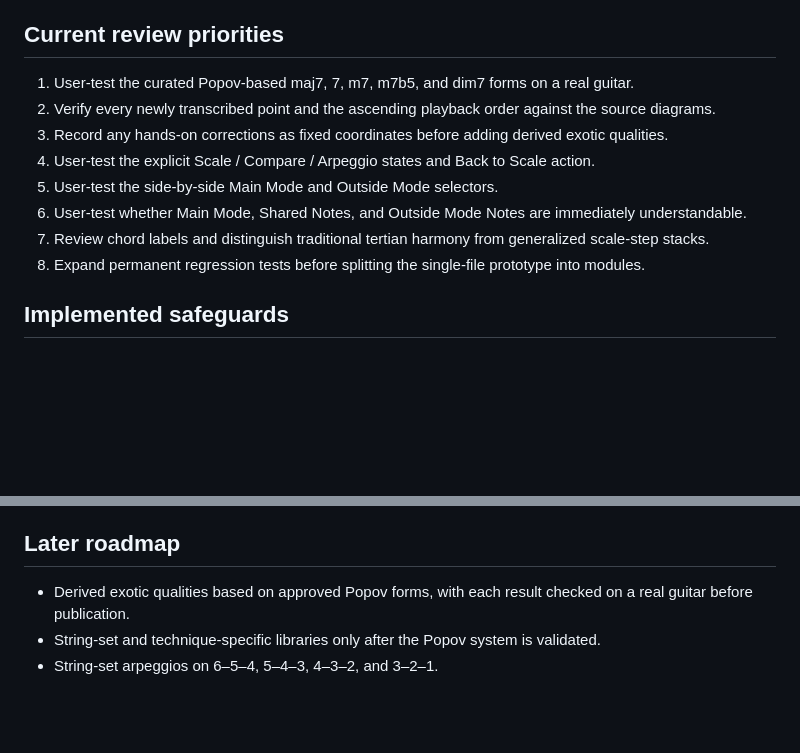
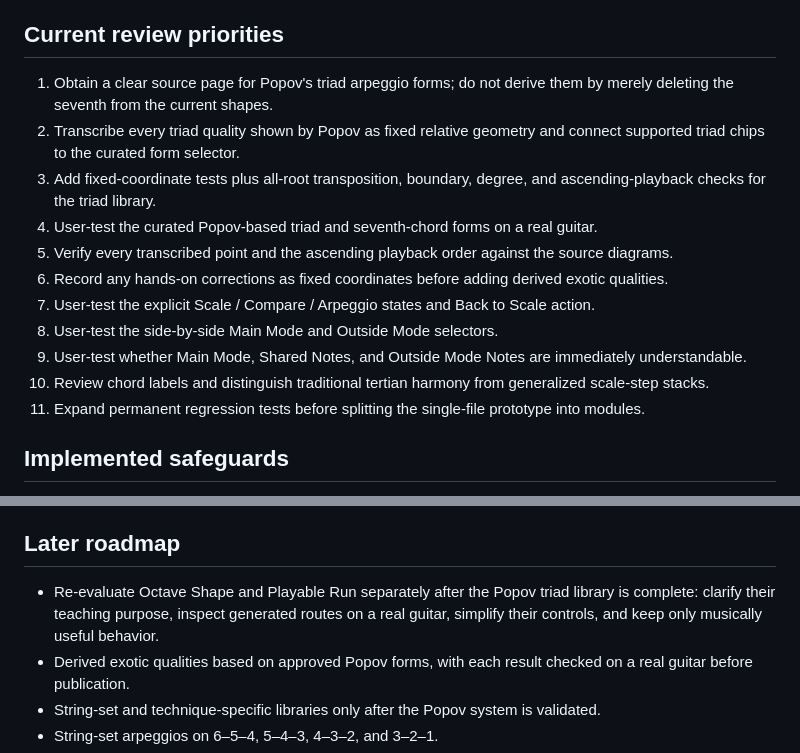
Before and after one commit to nothinice/fretlab, a Markdown page: TASKS.md, 2 parts joined by grey strips. Drawn GitHub-style; blank space fills up the shorter version.

Commit message:
Prioritize curated Popov triad forms

```diff
--- a/TASKS.md
+++ b/TASKS.md
@@ -13,15 +13,18 @@ This file is the shared handoff between Danila, Claude, and Codex.
 
 ## Current review priorities
 
-1. User-test the curated Popov-based maj7, 7, m7, m7b5, and dim7 forms on a real guitar.
-2. Verify every newly transcribed point and the ascending playback order against the source diagrams.
-3. Record any hands-on corrections as fixed coordinates before adding derived exotic qualities.
-4. User-test the explicit Scale / Compare / Arpeggio states and Back to Scale action.
-5. User-test the side-by-side Main Mode and Outside Mode selectors.
-6. User-test whether Main Mode, Shared Notes, and Outside Mode Notes are immediately understandable.
-7. Review chord labels and distinguish traditional tertian harmony from generalized
+1. Obtain a clear source page for Popov's triad arpeggio forms; do not derive them by merely deleting the seventh from the current shapes.
+2. Transcribe every triad quality shown by Popov as fixed relative geometry and connect supported triad chips to the curated form selector.
+3. Add fixed-coordinate tests plus all-root transposition, boundary, degree, and ascending-playback checks for the triad library.
+4. User-test the curated Popov-based triad and seventh-chord forms on a real guitar.
+5. Verify every transcribed point and the ascending playback order against the source diagrams.
+6. Record any hands-on corrections as fixed coordinates before adding derived exotic qualities.
+7. User-test the explicit Scale / Compare / Arpeggio states and Back to Scale action.
+8. User-test the side-by-side Main Mode and Outside Mode selectors.
+9. User-test whether Main Mode, Shared Notes, and Outside Mode Notes are immediately understandable.
+10. Review chord labels and distinguish traditional tertian harmony from generalized
    scale-step stacks.
-8. Expand permanent regression tests before splitting
+11. Expand permanent regression tests before splitting
    the single-file prototype into modules.
 
 ## Implemented safeguards
@@ -45,6 +48,7 @@ This file is the shared handoff between Danila, Claude, and Codex.
 
 ## Later roadmap
 
+- Re-evaluate Octave Shape and Playable Run separately after the Popov triad library is complete: clarify their teaching purpose, inspect generated routes on a real guitar, simplify their controls, and keep only musically useful behavior.
 - Derived exotic qualities based on approved Popov forms, with each result checked on a real guitar before publication.
 - String-set and technique-specific libraries only after the Popov system is validated.
 - String-set arpeggios on 6–5–4, 5–4–3, 4–3–2, and 3–2–1.
```
